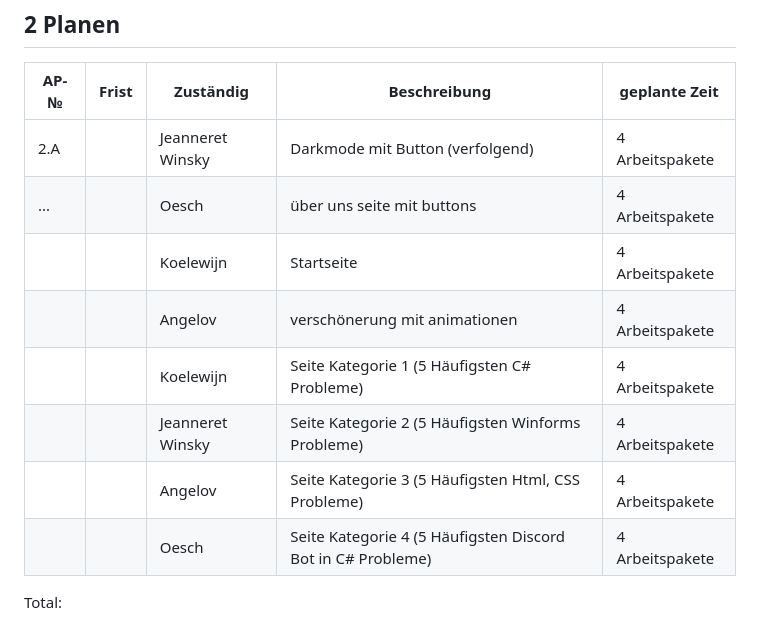
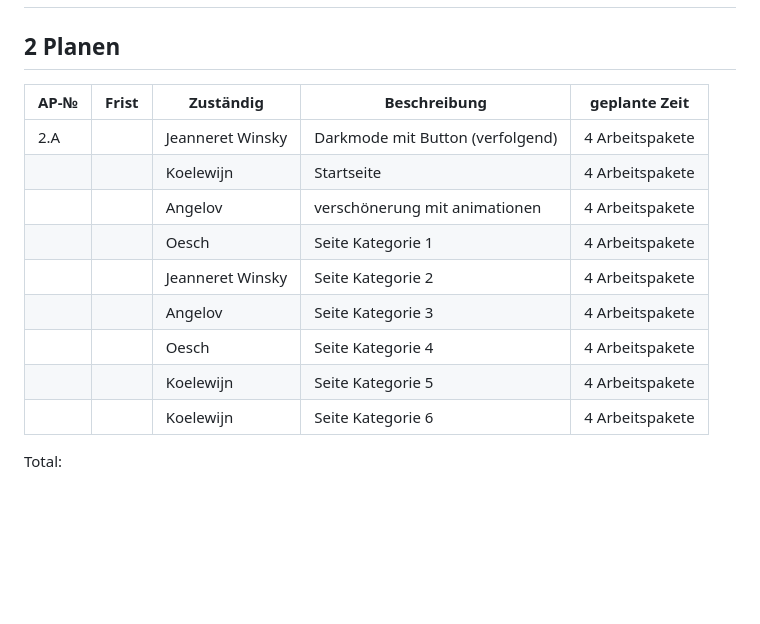
Before and after one commit to Kurizaki/LA1600, a Markdown page: Projekt Dokumentation.md, the part around the change. Drawn GitHub-style; blank space fills up the shorter version.

```diff
--- a/Projekt Dokumentation.md
+++ b/Projekt Dokumentation.md
@@ -58,13 +58,14 @@ Gruppe Grapefruit Angelov, Koelewijn, Jeanneret Winsky, Oesch
 | AP-№                            | Frist | Zuständig        | Beschreibung                                                | geplante Zeit   |
 | ------------------------------- | ----- | ---------------- | ----------------------------------------------------------- | --------------- |
 | 2.A                             |       | Jeanneret Winsky | Darkmode mit Button (verfolgend)                            | 4 Arbeitspakete |
-| ... |       | Oesch            | über uns seite mit buttons                                  | 4 Arbeitspakete |
 |                                 |       | Koelewijn        | Startseite                                                  | 4 Arbeitspakete |
 |                                 |       | Angelov          | verschönerung mit animationen                               | 4 Arbeitspakete |
-|                                 |       | Koelewijn        | Seite Kategorie 1 (5 Häufigsten C# Probleme)                | 4 Arbeitspakete |
-|                                 |       | Jeanneret Winsky | Seite Kategorie 2 (5 Häufigsten Winforms Probleme)          | 4 Arbeitspakete |
-|                                 |       | Angelov          | Seite Kategorie 3 (5 Häufigsten Html, CSS Probleme)         | 4 Arbeitspakete |
-|                                 |       | Oesch            | Seite Kategorie 4 (5 Häufigsten Discord Bot in C# Probleme) | 4 Arbeitspakete |
+|                                 |       | Oesch      | Seite Kategorie 1                 | 4 Arbeitspakete |
+|                                 |       | Jeanneret Winsky | Seite Kategorie 2          | 4 Arbeitspakete |
+|                                 |       | Angelov          | Seite Kategorie 3         | 4 Arbeitspakete |
+|                                 |       | Oesch             | Seite Kategorie 4  | 4 Arbeitspakete |
+|                                 |       | Koelewijn      | Seite Kategorie 5         | 4 Arbeitspakete |
+|                                 |       | Koelewijn             | Seite Kategorie 6  | 4 Arbeitspakete |
 
 
 
```
